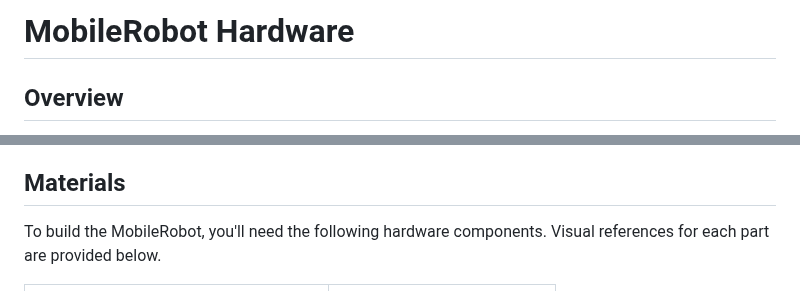
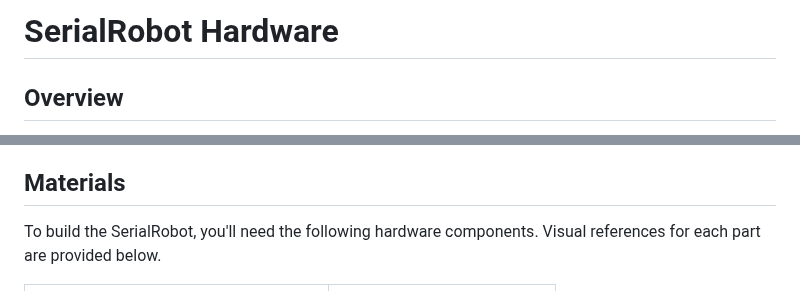
Before and after one commit to LeonelCamposM/SerialRobot, a Markdown page: Hardware/README.md, 2 parts joined by grey strips. Rendered like a GitHub page.

```diff
--- a/Hardware/README.md
+++ b/Hardware/README.md
@@ -1,4 +1,4 @@
-# MobileRobot Hardware
+# SerialRobot Hardware
 
 ## Overview
 The purpose of this section is to provide a detailed description of the design and construction process of the robot used in this project.
@@ -11,7 +11,7 @@ The purpose of this section is to provide a detailed description of the design a
 The schematics and PCB design were created by me, and the design files are made available under the MIT License. See the [LICENSE.md](LICENSE.md) file for the full license text.
 
 ## Materials
-To build the MobileRobot, you'll need the following hardware components. Visual references for each part are provided below.
+To build the SerialRobot, you'll need the following hardware components. Visual references for each part are provided below.
 
 <table>
 <tr>
```
